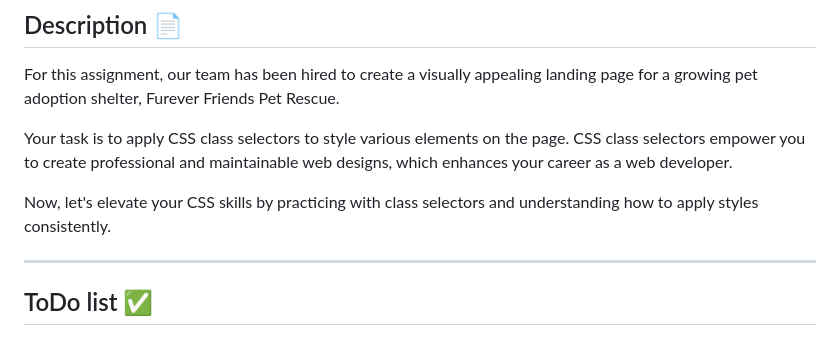
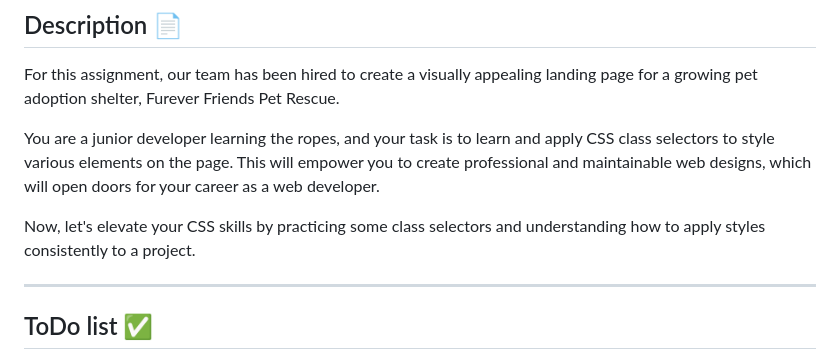
Before and after one commit to tajammalw/sdai-ic-d4-css-classes, a Markdown page: README.md, the part around the change. Drawn GitHub-style.

Commit message:
Updated instructions

```diff
--- a/README.md
+++ b/README.md
@@ -6,9 +6,9 @@
 ## Description 📄
 For this assignment, our team has been hired to create a visually appealing landing page for a growing pet adoption shelter, Furever Friends Pet Rescue.
 
-Your task is to apply CSS class selectors to style various elements on the page. CSS class selectors empower you to create professional and maintainable web designs, which enhances your career as a web developer.
+You are a junior developer learning the ropes, and your task is to learn and apply CSS class selectors to style various elements on the page. This will empower you to create professional and maintainable web designs, which will open doors for your career as a web developer.
 
-Now, let's elevate your CSS skills by practicing with class selectors and understanding how to apply styles consistently.
+Now, let's elevate your CSS skills by practicing some class selectors and understanding how to apply styles consistently to a project.
 
 ---
 
```
